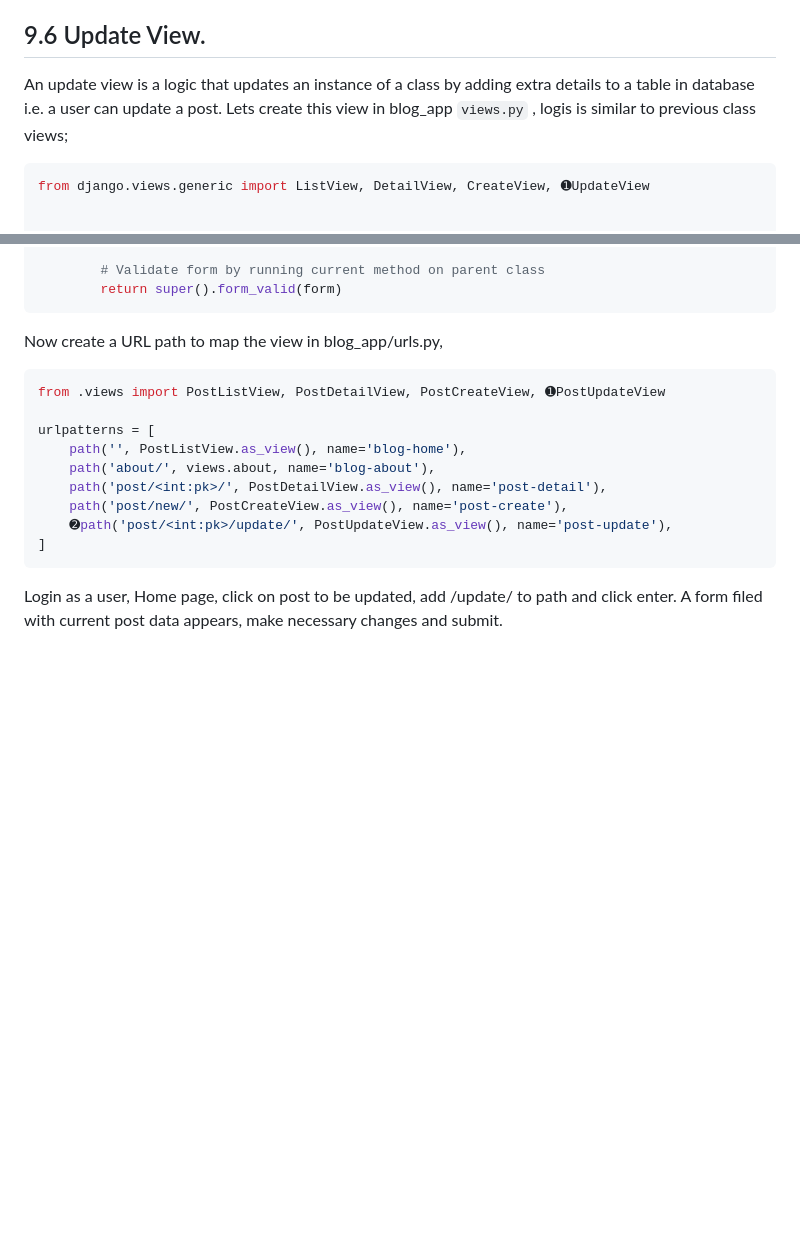
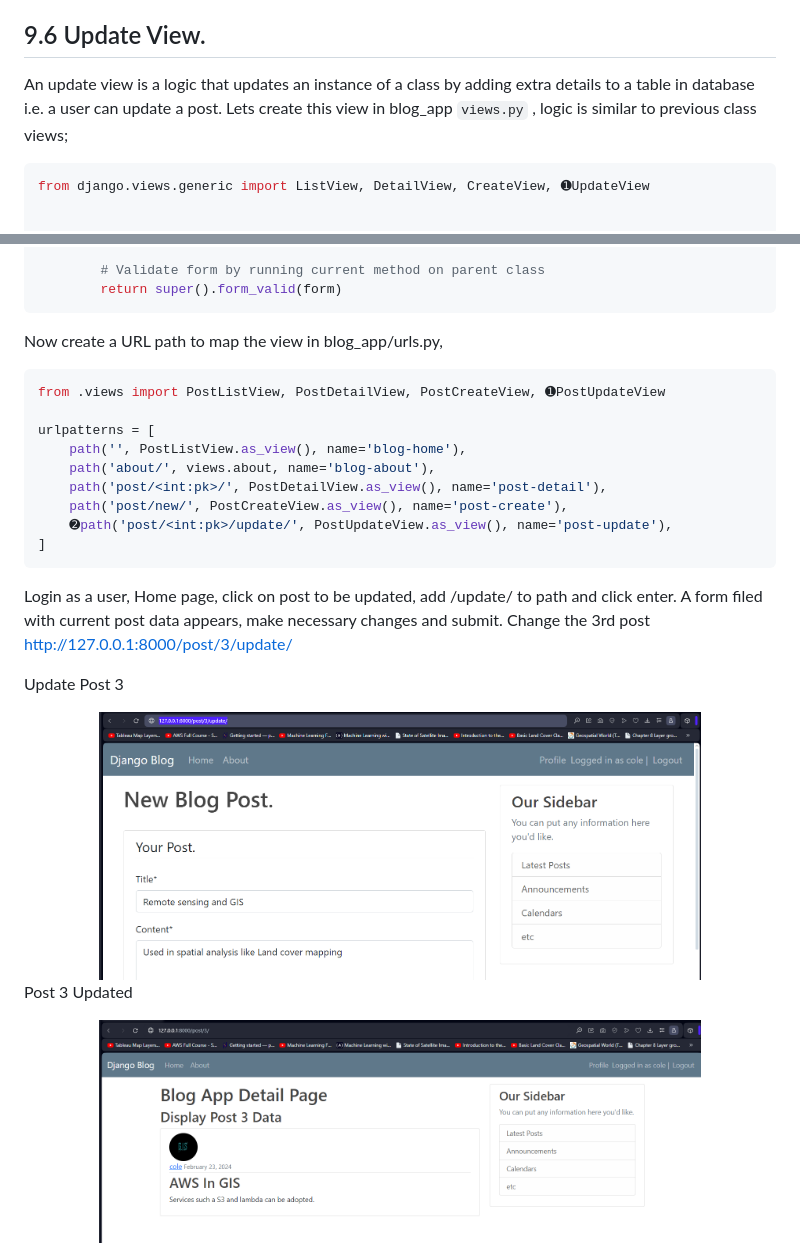
Before and after one commit to kechcole/Blog-App, a Markdown page: README.md, 2 parts joined by grey strips. Rendered like a GitHub page; pictures changed too: images/17.5UpdatePost3.png (added), images/17.6Post3Updated.png (added); blank space fills up the shorter version.

Commit message:
update reradme

````diff
--- a/README.md
+++ b/README.md
@@ -1550,7 +1550,7 @@ Log out a user and try accessing new post page, we are are redirected to a login
 
 
 ## 9.6 Update View.
-An update view is a logic that updates an instance of a class by adding extra details to a table in database i.e. a user can update a post. Lets create this view in blog_app `views.py` , logis is similar to previous class views;
+An update view is a logic that updates an instance of a class by adding extra details to a table in database i.e. a user can update a post. Lets create this view in blog_app `views.py` , logic is similar to previous class views;
 
 ```python
 from django.views.generic import ListView, DetailView, CreateView, ➊UpdateView
@@ -1584,6 +1584,18 @@ urlpatterns = [
 ]
 ```
 Login as a user, Home page, click on post to be updated, add /update/ to path and click enter. A form filed with current post data appears, make necessary changes and submit.
+Change the 3rd post http://127.0.0.1:8000/post/3/update/
+
+Update Post 3
+<div align="center">
+	<img width = "80%" src="./images/17.5UpdatePost3.png">
+</div>
+
+Post 3 Updated
+<div align="center">
+	<img width = "80%" src="./images/17.6Post3Updated.png">
+</div>
+
 
 [//]: # (NEXT <> Part 10 -> 34.00, )
 
````
